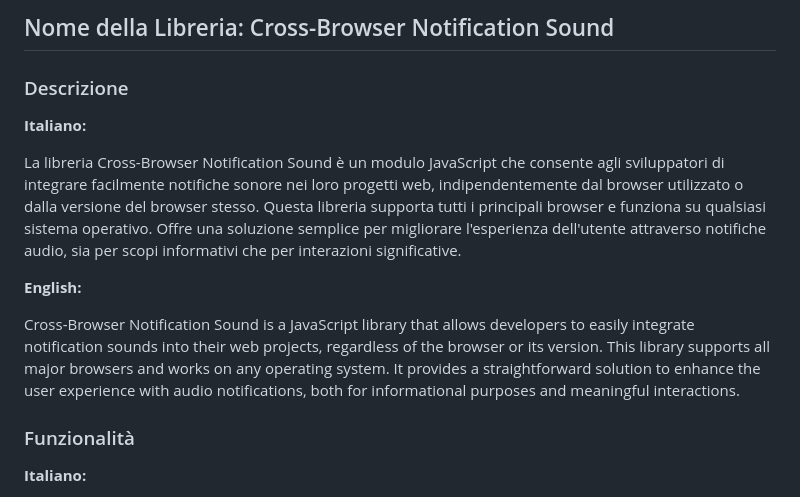
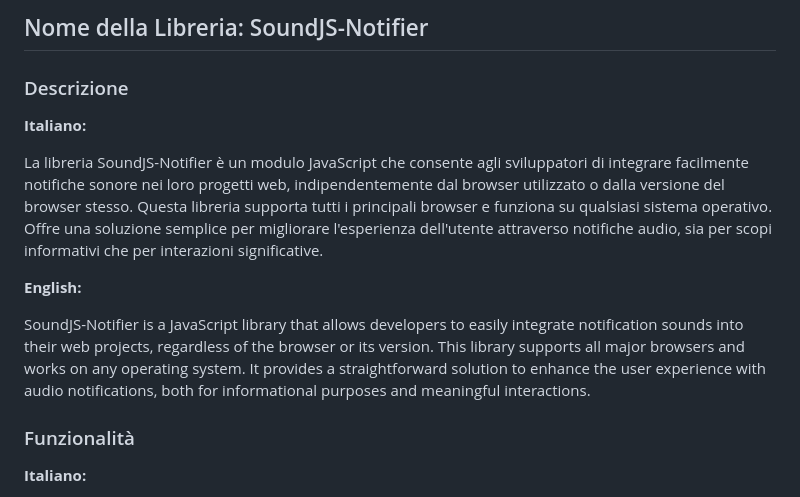
Before and after one commit to Leoby19/SoundJS-Notifier, a Markdown page: README.md, the part around the change. Rendered like a GitHub page.

Commit message:
Modifica del nome della libreria readme

```diff
--- a/README.md
+++ b/README.md
@@ -1,14 +1,14 @@
-## Nome della Libreria: Cross-Browser Notification Sound
+## Nome della Libreria: SoundJS-Notifier
 
 ### Descrizione
 
 **Italiano:**
 
-La libreria Cross-Browser Notification Sound è un modulo JavaScript che consente agli sviluppatori di integrare facilmente notifiche sonore nei loro progetti web, indipendentemente dal browser utilizzato o dalla versione del browser stesso. Questa libreria supporta tutti i principali browser e funziona su qualsiasi sistema operativo. Offre una soluzione semplice per migliorare l'esperienza dell'utente attraverso notifiche audio, sia per scopi informativi che per interazioni significative.
+La libreria SoundJS-Notifier è un modulo JavaScript che consente agli sviluppatori di integrare facilmente notifiche sonore nei loro progetti web, indipendentemente dal browser utilizzato o dalla versione del browser stesso. Questa libreria supporta tutti i principali browser e funziona su qualsiasi sistema operativo. Offre una soluzione semplice per migliorare l'esperienza dell'utente attraverso notifiche audio, sia per scopi informativi che per interazioni significative.
 
 **English:**
 
-Cross-Browser Notification Sound is a JavaScript library that allows developers to easily integrate notification sounds into their web projects, regardless of the browser or its version. This library supports all major browsers and works on any operating system. It provides a straightforward solution to enhance the user experience with audio notifications, both for informational purposes and meaningful interactions.
+SoundJS-Notifier is a JavaScript library that allows developers to easily integrate notification sounds into their web projects, regardless of the browser or its version. This library supports all major browsers and works on any operating system. It provides a straightforward solution to enhance the user experience with audio notifications, both for informational purposes and meaningful interactions.
 
 ### Funzionalità
 
```
